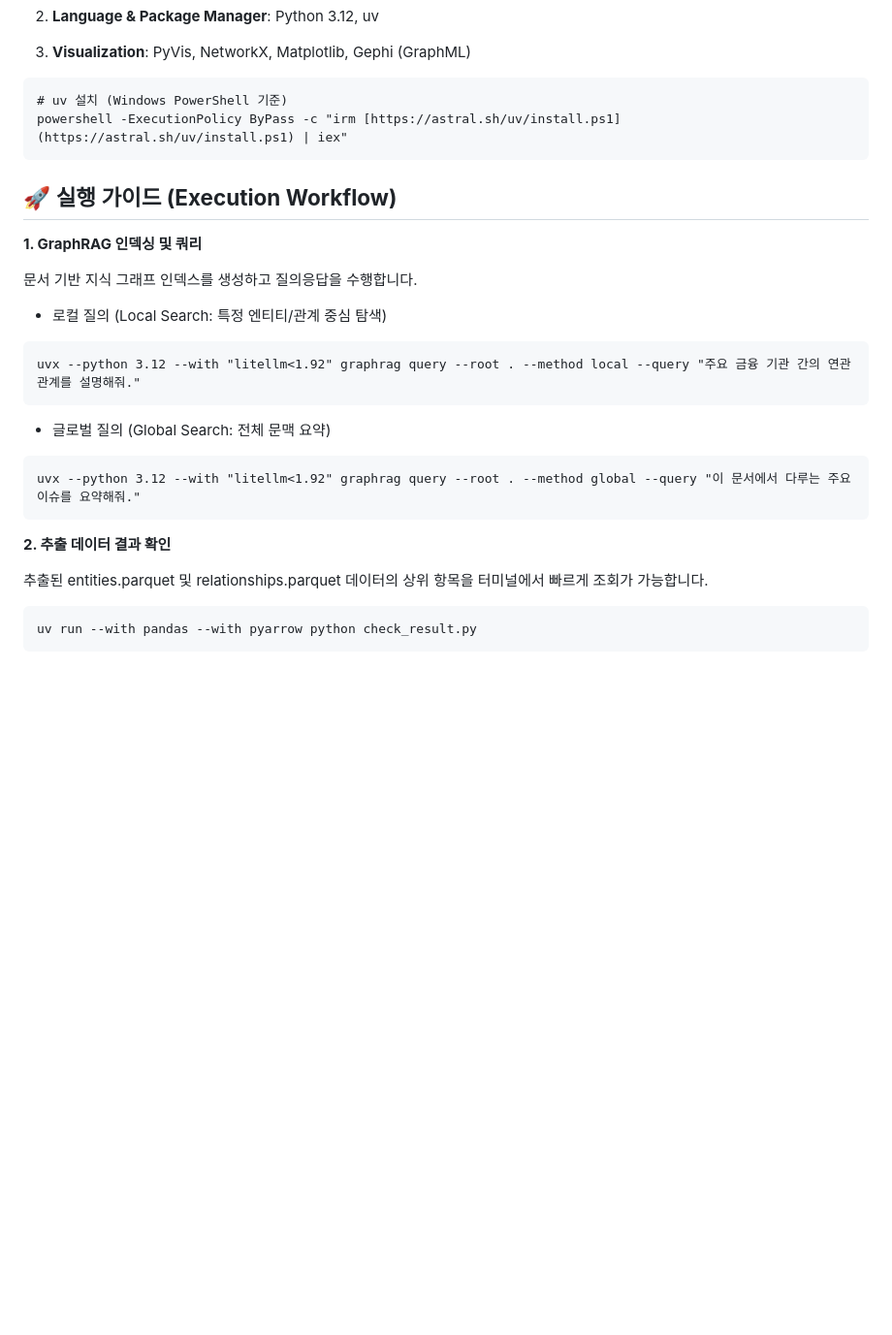
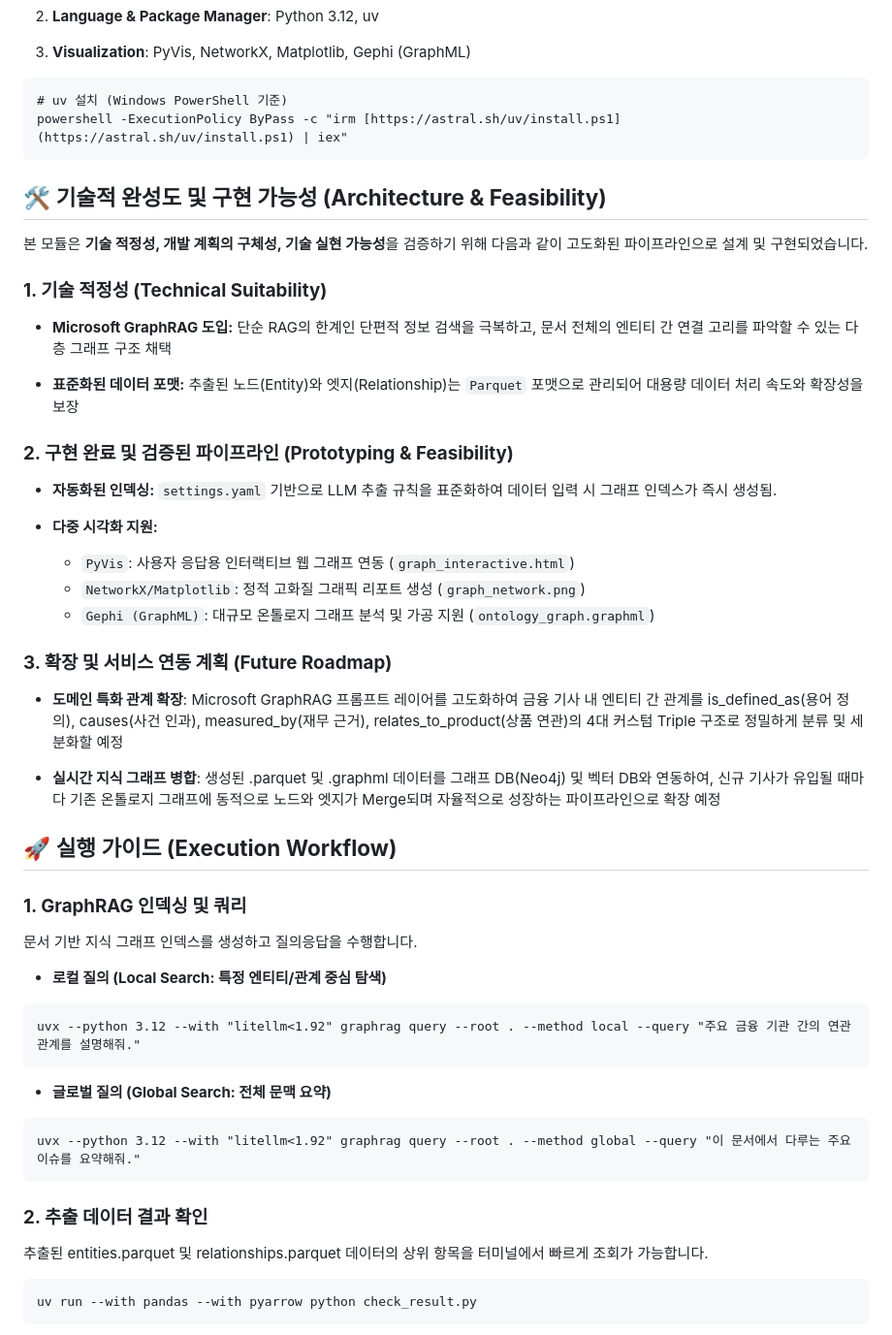
Before and after one commit to 2391046-create/GEUMSATONG, a Markdown page: Ontology/README.md, the part around the change. Shown at 97% size. Rendered like a GitHub page; blank space fills up the shorter version.

````diff
--- a/Ontology/README.md
+++ b/Ontology/README.md
@@ -40,24 +40,51 @@ powershell -ExecutionPolicy ByPass -c "irm [https://astral.sh/uv/install.ps1](ht
 ```
 
 
+## 🛠️ **기술적 완성도 및 구현 가능성 (Architecture & Feasibility)**
+
+본 모듈은 **기술 적정성, 개발 계획의 구체성, 기술 실현 가능성**을 검증하기 위해 다음과 같이 고도화된 파이프라인으로 설계 및 구현되었습니다.
+
+### **1. 기술 적정성 (Technical Suitability)**
+
+- **Microsoft GraphRAG 도입:** 단순 RAG의 한계인 단편적 정보 검색을 극복하고, 문서 전체의 엔티티 간 연결 고리를 파악할 수 있는 다층 그래프 구조 채택
+
+- **표준화된 데이터 포맷:** 추출된 노드(Entity)와 엣지(Relationship)는 `Parquet` 포맷으로 관리되어 대용량 데이터 처리 속도와 확장성을 보장
+
+### **2. 구현 완료 및 검증된 파이프라인 (Prototyping & Feasibility)**
+
+- **자동화된 인덱싱:** `settings.yaml` 기반으로 LLM 추출 규칙을 표준화하여 데이터 입력 시 그래프 인덱스가 즉시 생성됨.
+
+- **다중 시각화 지원:**
+
+  - `PyVis`: 사용자 응답용 인터랙티브 웹 그래프 연동 (`graph_interactive.html`)
+  - `NetworkX/Matplotlib`: 정적 고화질 그래픽 리포트 생성 (`graph_network.png`)
+  - `Gephi (GraphML)`: 대규모 온톨로지 그래프 분석 및 가공 지원 (`ontology_graph.graphml`)
+
+### **3. 확장 및 서비스 연동 계획 (Future Roadmap)**
+
+- **도메인 특화 관계 확장**: Microsoft GraphRAG 프롬프트 레이어를 고도화하여 금융 기사 내 엔티티 간 관계를 is_defined_as(용어 정의), causes(사건 인과), measured_by(재무 근거), relates_to_product(상품 연관)의 4대 커스텀 Triple 구조로 정밀하게 분류 및 세분화할 예정
+
+- **실시간 지식 그래프 병합**: 생성된 .parquet 및 .graphml 데이터를 그래프 DB(Neo4j) 및 벡터 DB와 연동하여, 신규 기사가 유입될 때마다 기존 온톨로지 그래프에 동적으로 노드와 엣지가 Merge되며 자율적으로 성장하는 파이프라인으로 확장 예정
+
+
 ## 🚀 **실행 가이드 (Execution Workflow)**
 
 
-**1. GraphRAG 인덱싱 및 쿼리**
+### **1. GraphRAG 인덱싱 및 쿼리**
 
 문서 기반 지식 그래프 인덱스를 생성하고 질의응답을 수행합니다.
 
-- 로컬 질의 (Local Search: 특정 엔티티/관계 중심 탐색)
+- **로컬 질의 (Local Search: 특정 엔티티/관계 중심 탐색)**
 ```
 uvx --python 3.12 --with "litellm<1.92" graphrag query --root . --method local --query "주요 금융 기관 간의 연관 관계를 설명해줘."
 ```
 
-- 글로벌 질의 (Global Search: 전체 문맥 요약)
+- **글로벌 질의 (Global Search: 전체 문맥 요약)**
 ```
 uvx --python 3.12 --with "litellm<1.92" graphrag query --root . --method global --query "이 문서에서 다루는 주요 이슈를 요약해줘."
 ```
 
-**2. 추출 데이터 결과 확인**
+### **2. 추출 데이터 결과 확인**
 
 추출된 entities.parquet 및 relationships.parquet 데이터의 상위 항목을 터미널에서 빠르게 조회가 가능합니다.
 ```
````
